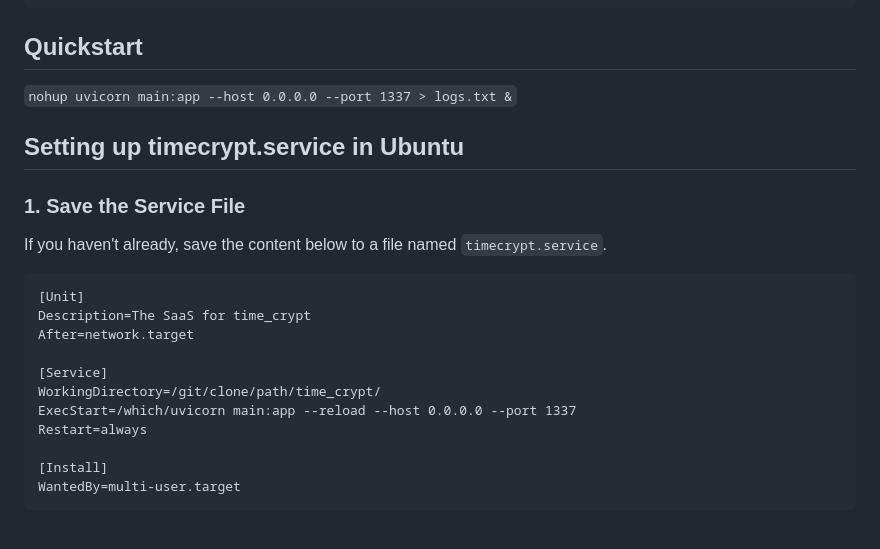
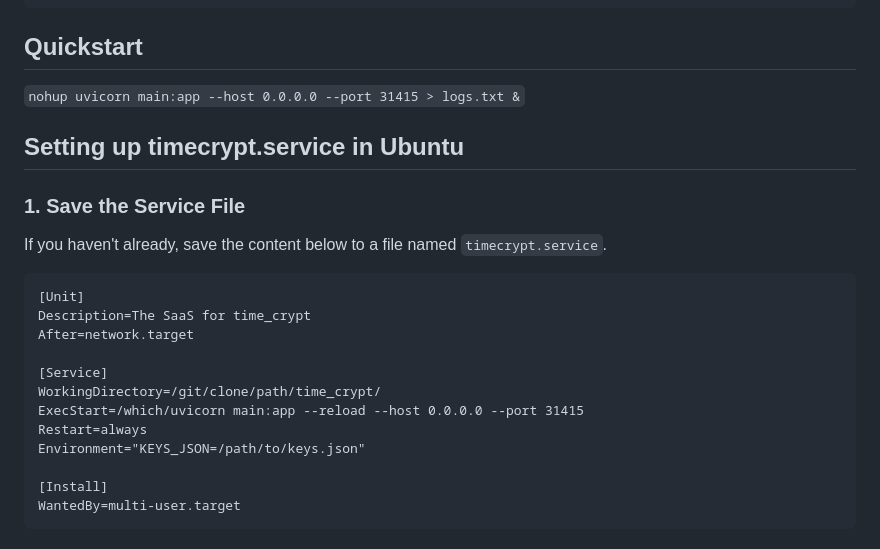
Before and after one commit to hammad93/time_crypt, a Markdown page: README.md, the part around the change. Drawn GitHub-style.

Commit message:
Change port numbers to reflect updates in README

```diff
--- a/README.md
+++ b/README.md
@@ -68,7 +68,7 @@ Examples:
 
 ## Quickstart
 
-`nohup uvicorn main:app --host 0.0.0.0 --port 1337 > logs.txt &`
+`nohup uvicorn main:app --host 0.0.0.0 --port 31415 > logs.txt &`
 
 <h2>Setting up timecrypt.service in Ubuntu</h2>
 
@@ -82,8 +82,9 @@ After=network.target
 
 [Service]
 WorkingDirectory=/git/clone/path/time_crypt/
-ExecStart=/which/uvicorn main:app --reload --host 0.0.0.0 --port 1337
+ExecStart=/which/uvicorn main:app --reload --host 0.0.0.0 --port 31415
 Restart=always
+Environment="KEYS_JSON=/path/to/keys.json"
 
 [Install]
 WantedBy=multi-user.target
```
